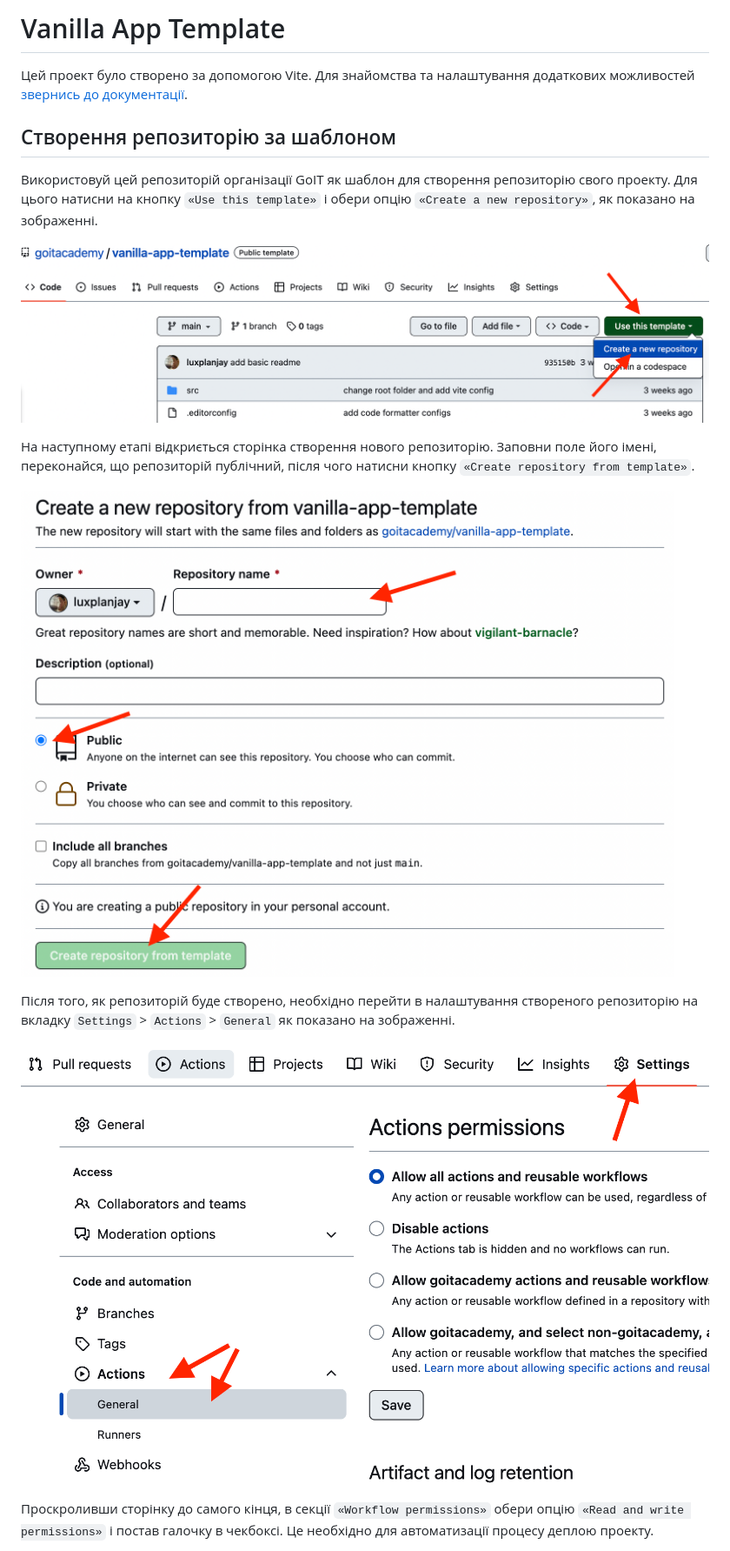
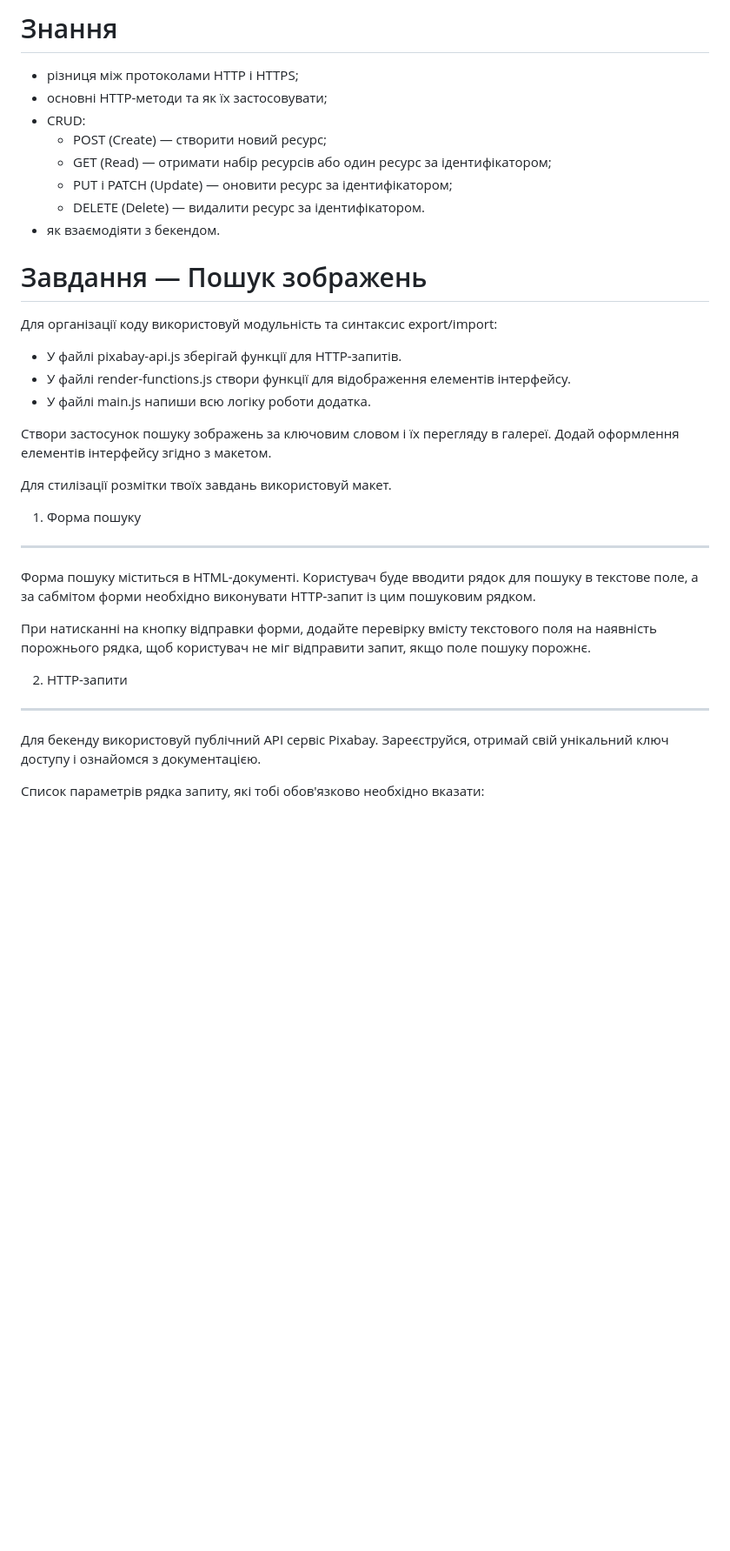
Before and after one commit to Asya-Sh/goit-js-hw-11, a Markdown page: README.md, the part around one of its changes. Shown at 87% size. Drawn GitHub-style; blank space fills up the shorter version.

```diff
--- a/README.md
+++ b/README.md
@@ -1,29 +1,34 @@
-# Vanilla App Template
+# Знання
+* різниця між протоколами HTTP і HTTPS;
+* основні HTTP-методи та як їх застосовувати;
+* CRUD:
+    * POST (Create) — створити новий ресурс;
+    * GET (Read) — отримати набір ресурсів або один ресурс за ідентифікатором;
+    * PUT і PATCH (Update) — оновити ресурс за ідентифікатором;
+    * DELETE (Delete) — видалити ресурс за ідентифікатором.
+* як взаємодіяти з бекендом.
 
-Цей проект було створено за допомогою Vite. Для знайомства та налаштування
-додаткових можливостей [звернись до документації](https://vitejs.dev/).
+# Завдання — Пошук зображень
 
-## Створення репозиторію за шаблоном
+Для організації коду використовуй модульність та синтаксис export/import:
 
-Використовуй цей репозиторій організації GoIT як шаблон для створення
-репозиторію свого проекту. Для цього натисни на кнопку `«Use this template»` і
-обери опцію `«Create a new repository»`, як показано на зображенні.
+* У файлі pixabay-api.js зберігай функції для HTTP-запитів.
+* У файлі render-functions.js створи функції для відображення елементів інтерфейсу.
+* У файлі main.js напиши всю логіку роботи додатка.
 
-![Creating repo from a template step 1](./assets/template-step-1.png)
+Створи застосунок пошуку зображень за ключовим словом і їх перегляду в галереї. Додай оформлення елементів інтерфейсу згідно з макетом.
 
-На наступному етапі відкриється сторінка створення нового репозиторію. Заповни
-поле його імені, переконайся, що репозиторій публічний, після чого натисни
-кнопку `«Create repository from template»`.
+Для стилізації розмітки твоїх завдань використовуй макет.
 
-![Creating repo from a template step 2](./assets/template-step-2.png)
+1. Форма пошуку
+______________________________
+Форма пошуку міститься в HTML-документі. Користувач буде вводити рядок для пошуку в текстове поле, а за сабмітом форми необхідно виконувати HTTP-запит із цим пошуковим рядком.
 
-Після того, як репозиторій буде створено, необхідно перейти в налаштування
-створеного репозиторію на вкладку `Settings` > `Actions` > `General` як показано
-на зображенні.
+При натисканні на кнопку відправки форми, додайте перевірку вмісту текстового поля на наявність порожнього рядка, щоб користувач не міг відправити запит, якщо поле пошуку порожнє.
 
-![Settings GitHub Actions permissions step 1](./assets/gh-actions-perm-1.png)
+2. HTTP-запити
+______________________________
+Для бекенду використовуй публічний API сервіс Pixabay. Зареєструйся, отримай свій унікальний ключ доступу і ознайомся з документацією.
 
-Проскроливши сторінку до самого кінця, в секції `«Workflow permissions»` обери
-опцію `«Read and write permissions»` і постав галочку в чекбоксі. Це необхідно
-для автоматизації процесу деплою проекту.
+Список параметрів рядка запиту, які тобі обов'язково необхідно вказати:
 
```
Also changed, not shown: other parts of README.md (+38 -65 lines).
